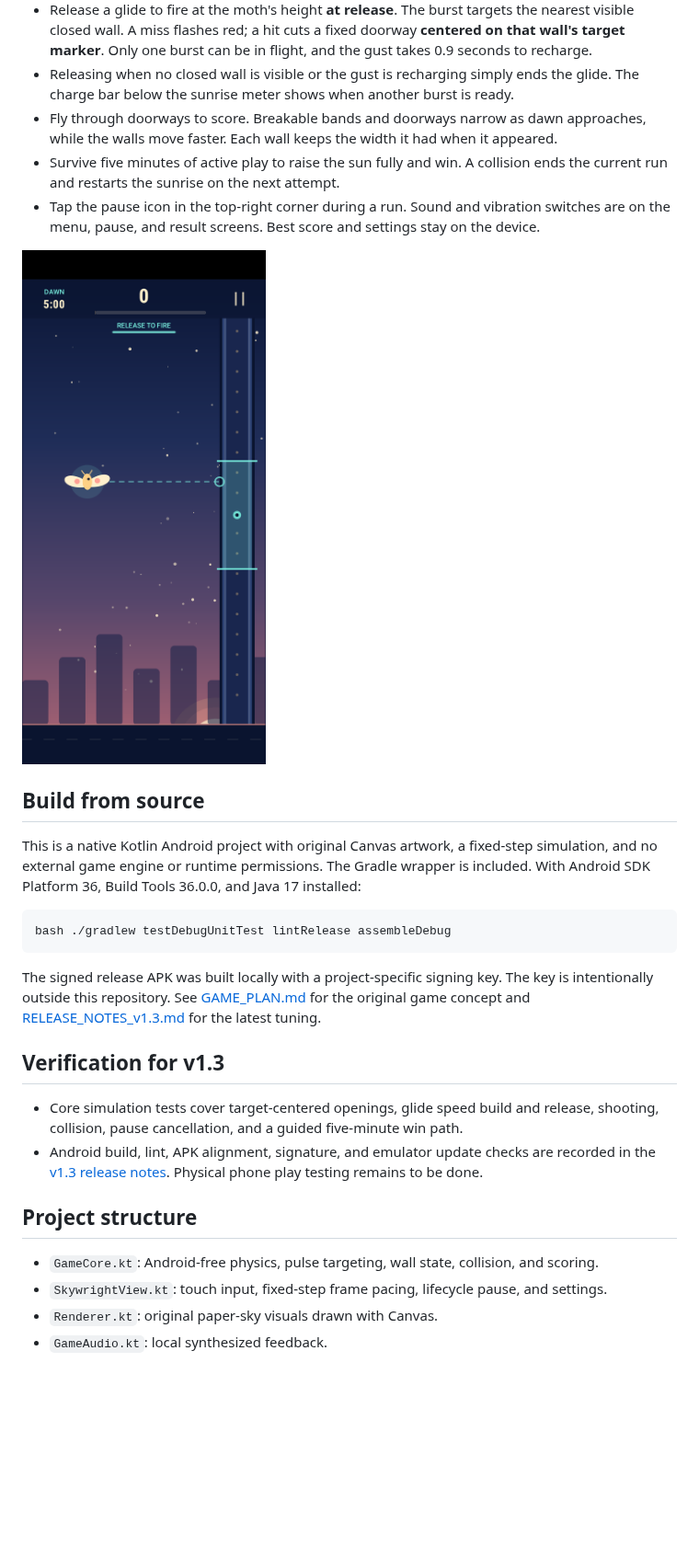
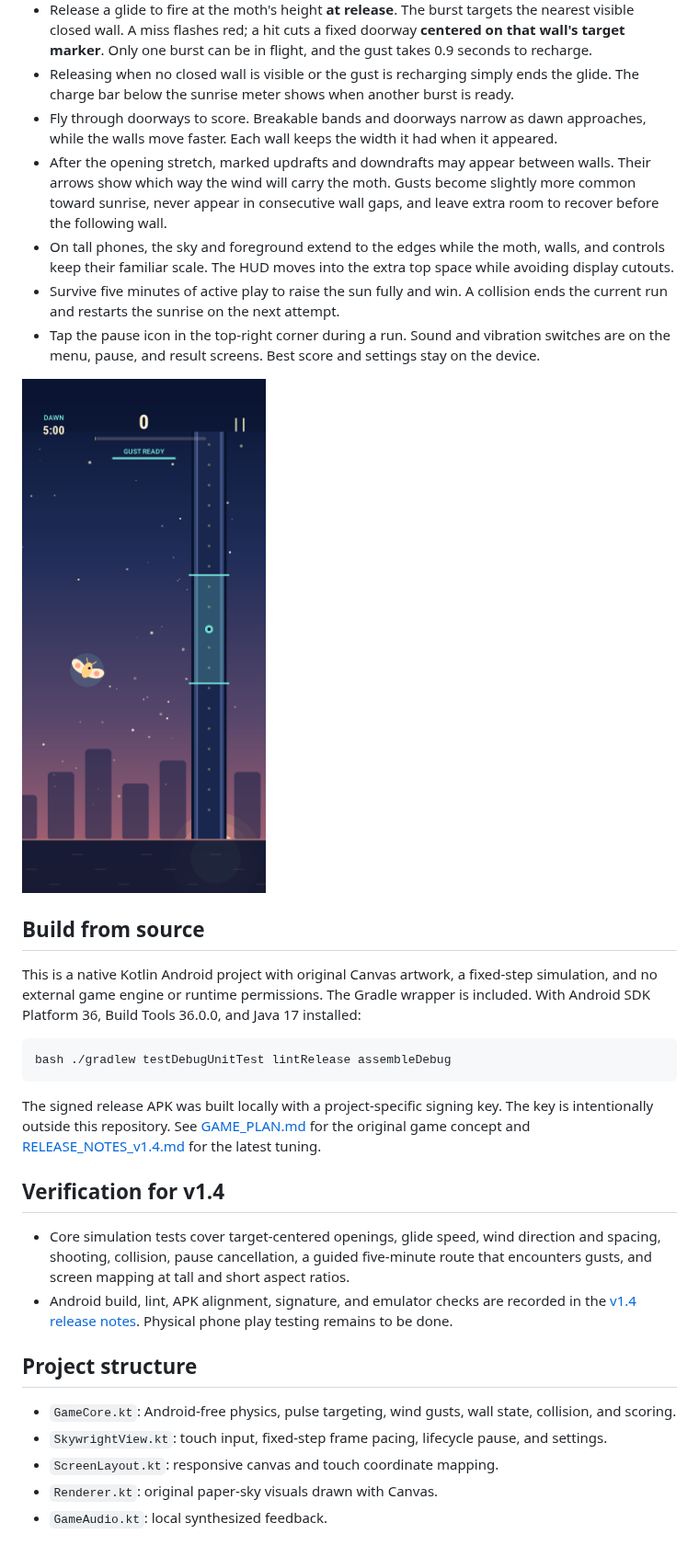
Before and after one commit to ColeT25/Skywright, a Markdown page: README.md, the part around one of its changes. Shown at 92% size. Drawn GitHub-style; pictures changed too: docs/responsive-gameplay-v1.4.png (added); blank space fills up the shorter version.

Commit message:
Add responsive sky and wind gust obstacles

````diff
--- a/README.md
+++ b/README.md
@@ -17,10 +17,12 @@ SHA-256: `0bcf1c9d908d2beaca2e09520faf778f840787ee9086659dfe49208bdde84870`
 - Release a glide to fire at the moth's height **at release**. The burst targets the nearest visible closed wall. A miss flashes red; a hit cuts a fixed doorway **centered on that wall's target marker**. Only one burst can be in flight, and the gust takes 0.9 seconds to recharge.
 - Releasing when no closed wall is visible or the gust is recharging simply ends the glide. The charge bar below the sunrise meter shows when another burst is ready.
 - Fly through doorways to score. Breakable bands and doorways narrow as dawn approaches, while the walls move faster. Each wall keeps the width it had when it appeared.
+- After the opening stretch, marked updrafts and downdrafts may appear between walls. Their arrows show which way the wind will carry the moth. Gusts become slightly more common toward sunrise, never appear in consecutive wall gaps, and leave extra room to recover before the following wall.
+- On tall phones, the sky and foreground extend to the edges while the moth, walls, and controls keep their familiar scale. The HUD moves into the extra top space while avoiding display cutouts.
 - Survive five minutes of active play to raise the sun fully and win. A collision ends the current run and restarts the sunrise on the next attempt.
 - Tap the pause icon in the top-right corner during a run. Sound and vibration switches are on the menu, pause, and result screens. Best score and settings stay on the device.
 
-![Gliding and aiming at a glowing band](docs/gameplay.png)
+![Skywright gameplay on a tall Android screen](docs/responsive-gameplay-v1.4.png)
 
 ## Build from source
 
@@ -30,16 +32,17 @@ This is a native Kotlin Android project with original Canvas artwork, a fixed-st
 bash ./gradlew testDebugUnitTest lintRelease assembleDebug
 ```
 
-The signed release APK was built locally with a project-specific signing key. The key is intentionally outside this repository. See [GAME_PLAN.md](GAME_PLAN.md) for the original game concept and [RELEASE_NOTES_v1.3.md](RELEASE_NOTES_v1.3.md) for the latest tuning.
+The signed release APK was built locally with a project-specific signing key. The key is intentionally outside this repository. See [GAME_PLAN.md](GAME_PLAN.md) for the original game concept and [RELEASE_NOTES_v1.4.md](RELEASE_NOTES_v1.4.md) for the latest tuning.
 
-## Verification for v1.3
+## Verification for v1.4
 
-- Core simulation tests cover target-centered openings, glide speed build and release, shooting, collision, pause cancellation, and a guided five-minute win path.
-- Android build, lint, APK alignment, signature, and emulator update checks are recorded in the [v1.3 release notes](RELEASE_NOTES_v1.3.md). Physical phone play testing remains to be done.
+- Core simulation tests cover target-centered openings, glide speed, wind direction and spacing, shooting, collision, pause cancellation, a guided five-minute route that encounters gusts, and screen mapping at tall and short aspect ratios.
+- Android build, lint, APK alignment, signature, and emulator checks are recorded in the [v1.4 release notes](RELEASE_NOTES_v1.4.md). Physical phone play testing remains to be done.
 
 ## Project structure
 
-- `GameCore.kt`: Android-free physics, pulse targeting, wall state, collision, and scoring.
+- `GameCore.kt`: Android-free physics, pulse targeting, wind gusts, wall state, collision, and scoring.
 - `SkywrightView.kt`: touch input, fixed-step frame pacing, lifecycle pause, and settings.
+- `ScreenLayout.kt`: responsive canvas and touch coordinate mapping.
 - `Renderer.kt`: original paper-sky visuals drawn with Canvas.
 - `GameAudio.kt`: local synthesized feedback.
````
Also changed, not shown: other parts of README.md (+3 -3 lines), GAME_PLAN.md (+6 -0 lines), RELEASE_NOTES_v1.4.md (added, +21 -0 lines), docs/responsive-menu-v1.4.png (added), 9 other files.
